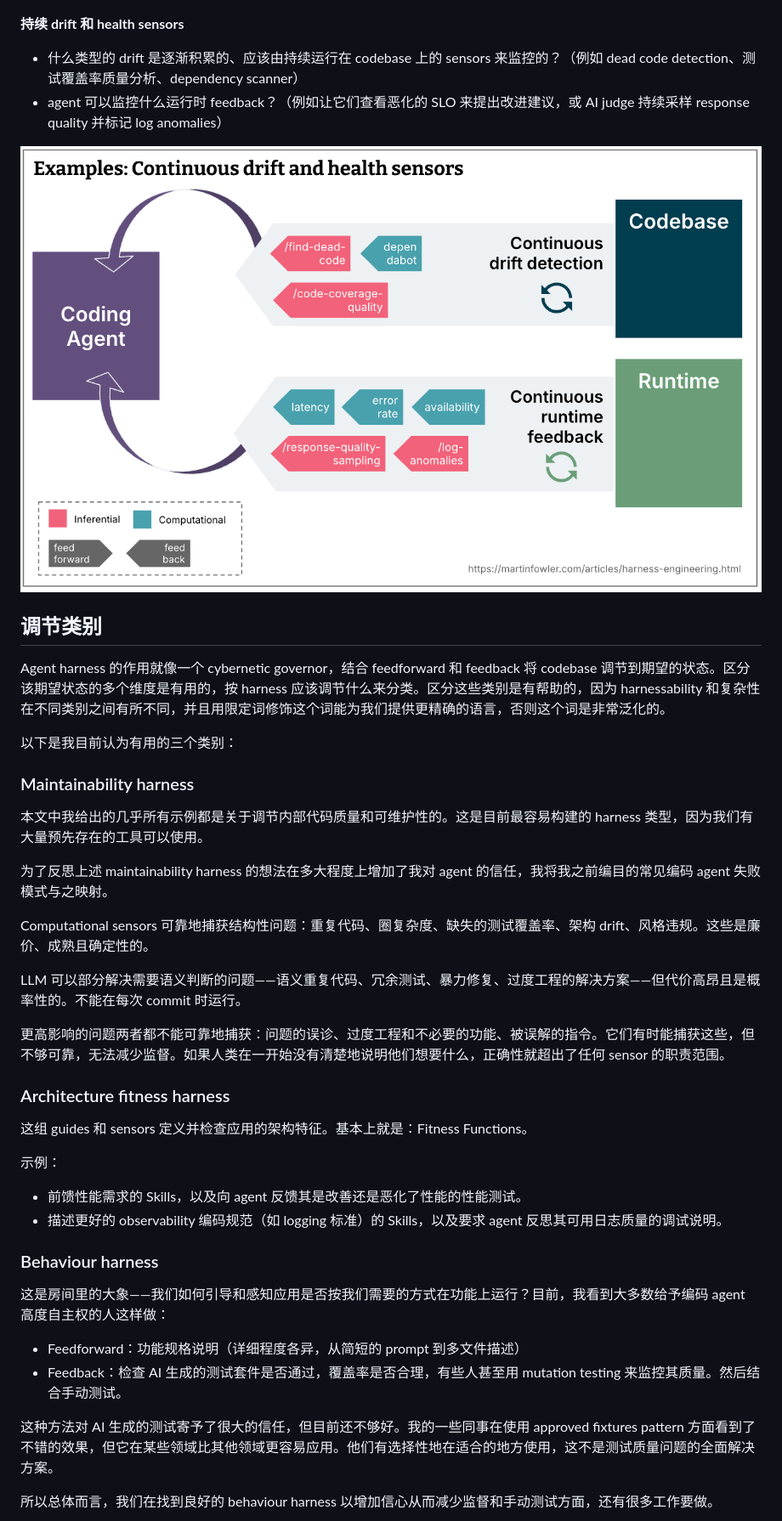
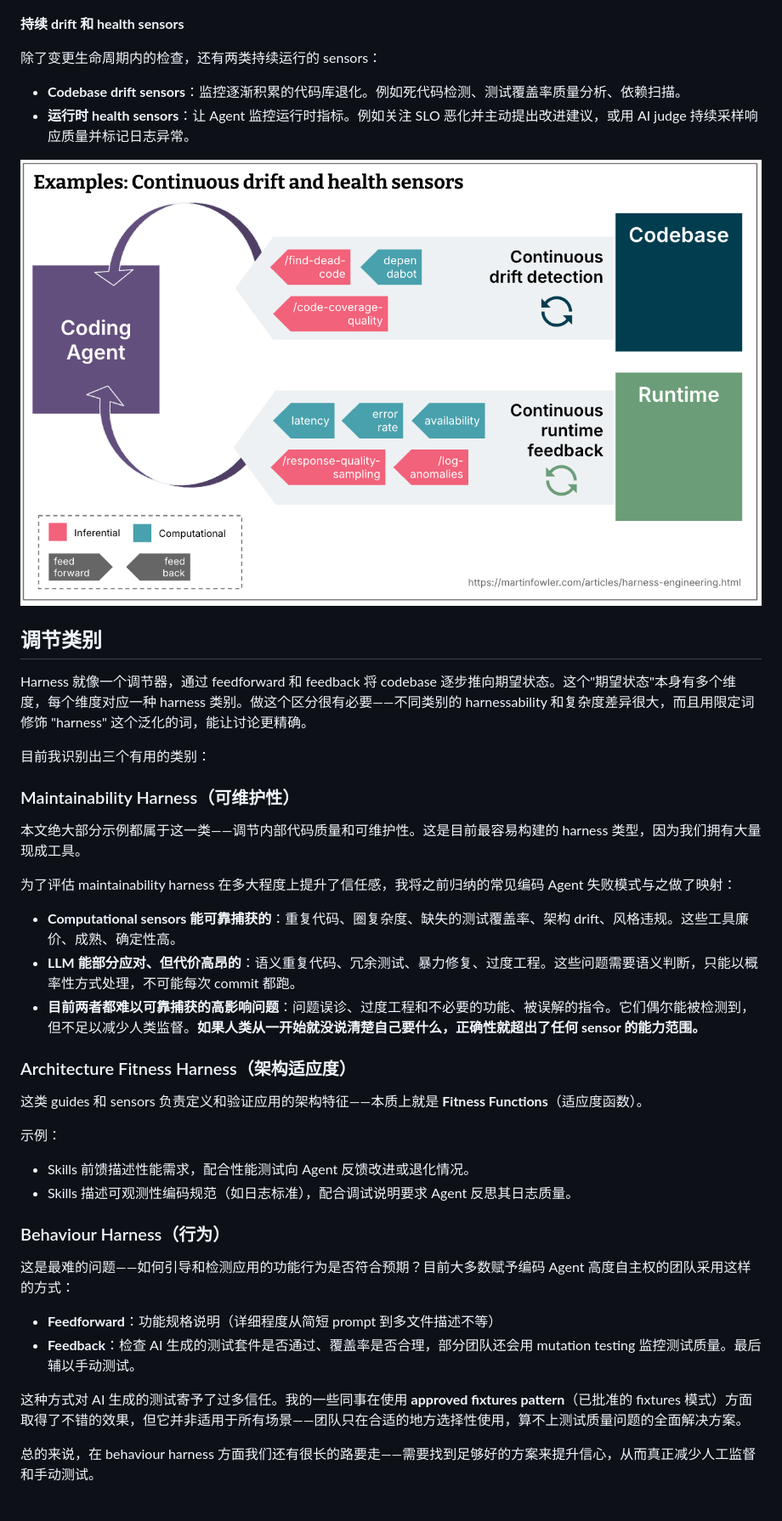
Before and after one commit to shoa-lin/shoa-site, a Markdown page: blogs/harness-engineering.md, the part around one of its changes. Shown at 85% size. Rendered like a GitHub page.

Commit message:
重写 harness engineering 博客翻译
- 消除翻译腔，用自然中文重新表达
- 新增术语说明 blockquote
- 修正歧义（"编码了规则"等）
- 长句拆分，结构重组
- 习语意译而非直译

```diff
--- a/blogs/harness-engineering.md
+++ b/blogs/harness-engineering.md
@@ -67,46 +81,46 @@ Computational guides 通过确定性工具提高良好结果的概率。Computat
 
 **持续 drift 和 health sensors**
 
-- 什么类型的 drift 是逐渐积累的、应该由持续运行在 codebase 上的 sensors 来监控的？（例如 dead code detection、测试覆盖率质量分析、dependency scanner）
-- agent 可以监控什么运行时 feedback？（例如让它们查看恶化的 SLO 来提出改进建议，或 AI judge 持续采样 response quality 并标记 log anomalies）
+除了变更生命周期内的检查，还有两类持续运行的 sensors：
 
-![变更集成后持续 feedback sensors 的示例](images/harness-engineering/harness-continuous-feedback-examples.png)
+- **Codebase drift sensors**：监控逐渐积累的代码库退化。例如死代码检测、测试覆盖率质量分析、依赖扫描。
+- **运行时 health sensors**：让 Agent 监控运行时指标。例如关注 SLO 恶化并主动提出改进建议，或用 AI judge 持续采样响应质量并标记日志异常。
+
+![变更集成后的持续 feedback sensors 示例](images/harness-engineering/harness-continuous-feedback-examples.png)
 
 ## 调节类别
 
-Agent harness 的作用就像一个 cybernetic governor，结合 feedforward 和 feedback 将 codebase 调节到期望的状态。区分该期望状态的多个维度是有用的，按 harness 应该调节什么来分类。区分这些类别是有帮助的，因为 harnessability 和复杂性在不同类别之间有所不同，并且用限定词修饰这个词能为我们提供更精确的语言，否则这个词是非常泛化的。
+Harness 就像一个调节器，通过 feedforward 和 feedback 将 codebase 逐步推向期望状态。这个"期望状态"本身有多个维度，每个维度对应一种 harness 类别。做这个区分很有必要——不同类别的 harnessability 和复杂度差异很大，而且用限定词修饰 "harness" 这个泛化的词，能让讨论更精确。
 
-以下是我目前认为有用的三个类别：
+目前我识别出三个有用的类别：
 
-### Maintainability harness
+### Maintainability Harness（可维护性）
 
-本文中我给出的几乎所有示例都是关于调节内部代码质量和可维护性的。这是目前最容易构建的 harness 类型，因为我们有大量预先存在的工具可以使用。
+本文绝大部分示例都属于这一类——调节内部代码质量和可维护性。这是目前最容易构建的 harness 类型，因为我们拥有大量现成工具。
 
-为了反思上述 maintainability harness 的想法在多大程度上增加了我对 agent 的信任，我将我之前编目的常见编码 agent 失败模式与之映射。
+为了评估 maintainability harness 在多大程度上提升了信任感，我将之前归纳的常见编码 Agent 失败模式与之做了映射：
 
-Computational sensors 可靠地捕获结构性问题：重复代码、圈复杂度、缺失的测试覆盖率、架构 drift、风格违规。这些是廉价、成熟且确定性的。
+- **Computational sensors 能可靠捕获的**：重复代码、圈复杂度、缺失的测试覆盖率、架构 drift、风格违规。这些工具廉价、成熟、确定性高。
+- **LLM 能部分应对、但代价高昂的**：语义重复代码、冗余测试、暴力修复、过度工程。这些问题需要语义判断，只能以概率性方式处理，不可能每次 commit 都跑。
+- **目前两者都难以可靠捕获的高影响问题**：问题误诊、过度工程和不必要的功能、被误解的指令。它们偶尔能被检测到，但不足以减少人类监督。**如果人类从一开始就没说清楚自己要什么，正确性就超出了任何 sensor 的能力范围。**
 
-LLM 可以部分解决需要语义判断的问题——语义重复代码、冗余测试、暴力修复、过度工程的解决方案——但代价高昂且是概率性的。不能在每次 commit 时运行。
+### Architecture Fitness Harness（架构适应度）
 
-更高影响的问题两者都不能可靠地捕获：问题的误诊、过度工程和不必要的功能、被误解的指令。它们有时能捕获这些，但不够可靠，无法减少监督。如果人类在一开始没有清楚地说明他们想要什么，正确性就超出了任何 sensor 的职责范围。
-
-### Architecture fitness harness
-
-这组 guides 和 sensors 定义并检查应用的架构特征。基本上就是：Fitness Functions。
+这类 guides 和 sensors 负责定义和验证应用的架构特征——本质上就是 **Fitness Functions**（适应度函数）。
 
 示例：
 
-- 前馈性能需求的 Skills，以及向 agent 反馈其是改善还是恶化了性能的性能测试。
-- 描述更好的 observability 编码规范（如 logging 标准）的 Skills，以及要求 agent 反思其可用日志质量的调试说明。
+- Skills 前馈描述性能需求，配合性能测试向 Agent 反馈改进或退化情况。
+- Skills 描述可观测性编码规范（如日志标准），配合调试说明要求 Agent 反思其日志质量。
 
-### Behaviour harness
+### Behaviour Harness（行为）
 
-这是房间里的大象——我们如何引导和感知应用是否按我们需要的方式在功能上运行？目前，我看到大多数给予编码 agent 高度自主权的人这样做：
+这是最难的问题——如何引导和检测应用的功能行为是否符合预期？目前大多数赋予编码 Agent 高度自主权的团队采用这样的方式：
 
-- Feedforward：功能规格说明（详细程度各异，从简短的 prompt 到多文件描述）
-- Feedback：检查 AI 生成的测试套件是否通过，覆盖率是否合理，有些人甚至用 mutation testing 来监控其质量。然后结合手动测试。
+- **Feedforward**：功能规格说明（详细程度从简短 prompt 到多文件描述不等）
+- **Feedback**：检查 AI 生成的测试套件是否通过、覆盖率是否合理，部分团队还会用 mutation testing 监控测试质量。最后辅以手动测试。
 
-这种方法对 AI 生成的测试寄予了很大的信任，但目前还不够好。我的一些同事在使用 approved fixtures pattern 方面看到了不错的效果，但它在某些领域比其他领域更容易应用。他们有选择性地在适合的地方使用，这不是测试质量问题的全面解决方案。
+这种方式对 AI 生成的测试寄予了过多信任。我的一些同事在使用 **approved fixtures pattern**（已批准的 fixtures 模式）方面取得了不错的效果，但它并非适用于所有场景——团队只在合适的地方选择性使用，算不上测试质量问题的全面解决方案。
 
-所以总体而言，我们在找到良好的 behaviour harness 以增加信心从而减少监督和手动测试方面，还有很多工作要做。
+总的来说，在 behaviour harness 方面我们还有很长的路要走——需要找到足够好的方案来提升信心，从而真正减少人工监督和手动测试。
 
```
Also changed, not shown: other parts of blogs/harness-engineering.md (+69 -42 lines).
